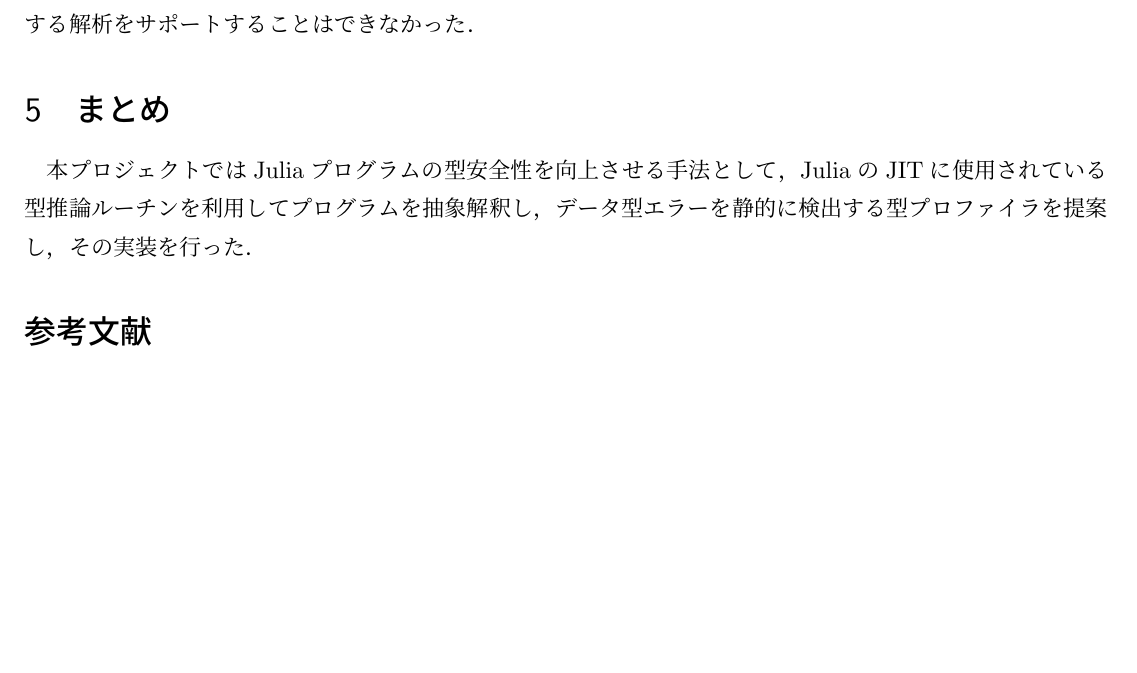
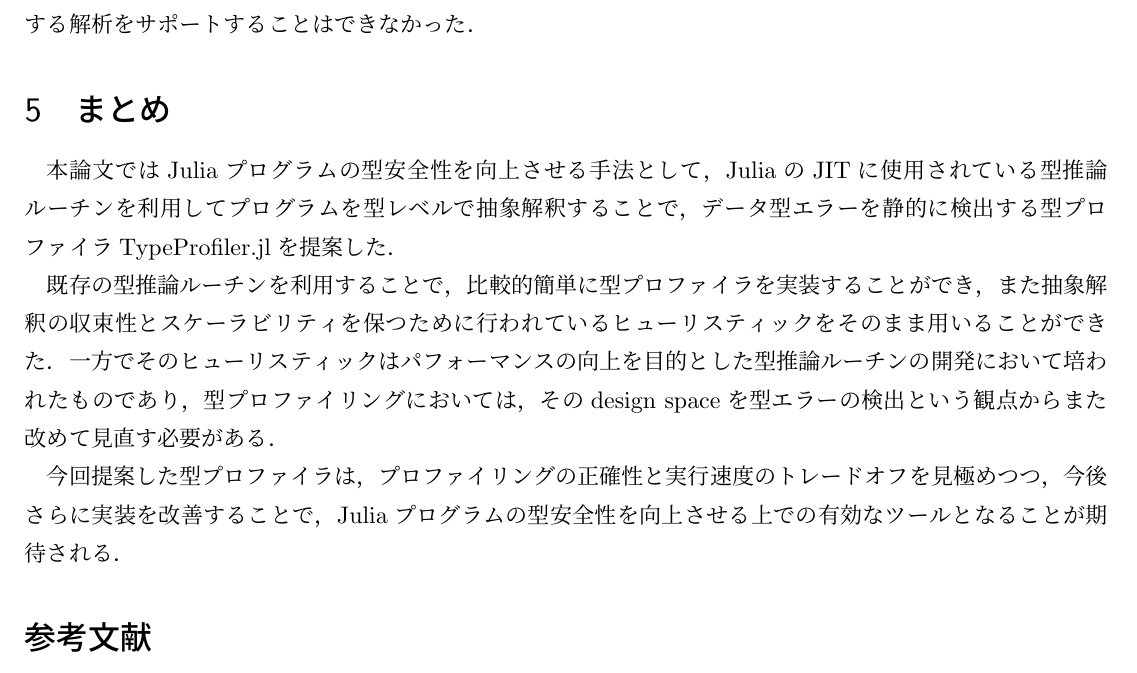
Before and after one commit to aviatesk/grad-thesis, a LaTeX document (main.tex, which reads conclusion.tex): part of page 21 of 22 before the commit and part of page 21 of 23 after it, cut so that both start at the same text, the shorter picture padded with empty space. Compiled offline with upLaTeX and dvipdfmx.

Commit message:
temporary conclusion !

```diff
--- a/conclusion.tex
+++ b/conclusion.tex
@@ -3,6 +3,17 @@
 \section{まとめ} \label{section:conclusion}
 
 % TODO: conclusion
-本プロジェクトではJuliaプログラムの型安全性を向上させる手法として，
-JuliaのJITに使用されている型推論ルーチンを利用してプログラムを抽象解釈し，
-データ型エラーを静的に検出する型プロファイラを提案し，その実装を行った．
+本論文ではJuliaプログラムの型安全性を向上させる手法として，
+JuliaのJITに使用されている型推論ルーチンを利用してプログラムを型レベルで抽象解釈することで，
+データ型エラーを静的に検出する型プロファイラTypeProfiler.jlを提案した．
+
+既存の型推論ルーチンを利用することで，比較的簡単に型プロファイラを実装することができ，
+また抽象解釈の収束性とスケーラビリティを保つために行われているヒューリスティックを
+そのまま用いることができた．
+一方でそのヒューリスティックはパフォーマンスの向上を目的とした型推論ルーチンの開発において
+培われたものであり，型プロファイリングにおいては，
+そのdesign spaceを型エラーの検出という観点からまた改めて見直す必要がある．
+
+今回提案した型プロファイラは，
+プロファイリングの正確性と実行速度のトレードオフを見極めつつ，今後さらに実装を改善することで，
+Juliaプログラムの型安全性を向上させる上での有効なツールとなることが期待される．
```
Also changed, not shown: main.pdf.
